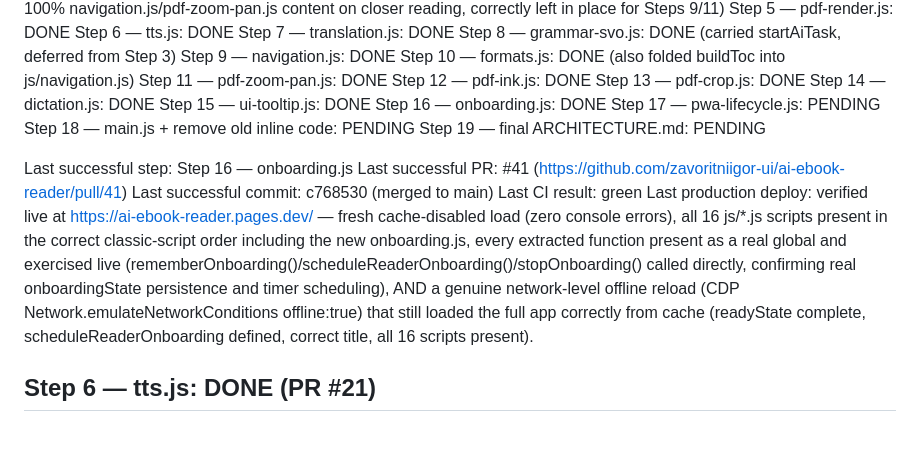
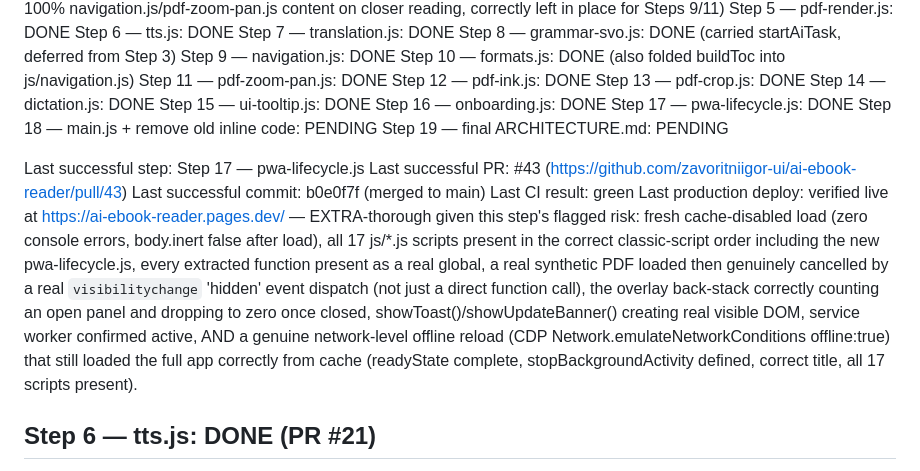
Before and after one commit to zavoritniigor-ui/ai-ebook-reader, a Markdown page: MIGRATION_STATUS.md, the part around one of its changes. Drawn GitHub-style; blank space fills up the shorter version.

```diff
--- a/MIGRATION_STATUS.md
+++ b/MIGRATION_STATUS.md
@@ -21,22 +21,25 @@ Step 13 — pdf-crop.js: DONE
 Step 14 — dictation.js: DONE
 Step 15 — ui-tooltip.js: DONE
 Step 16 — onboarding.js: DONE
-Step 17 — pwa-lifecycle.js: PENDING
+Step 17 — pwa-lifecycle.js: DONE
 Step 18 — main.js + remove old inline code: PENDING
 Step 19 — final ARCHITECTURE.md: PENDING
 
-Last successful step: Step 16 — onboarding.js
-Last successful PR: #41 (https://github.com/zavoritniigor-ui/ai-ebook-reader/pull/41)
-Last successful commit: c768530 (merged to main)
+Last successful step: Step 17 — pwa-lifecycle.js
+Last successful PR: #43 (https://github.com/zavoritniigor-ui/ai-ebook-reader/pull/43)
+Last successful commit: b0e0f7f (merged to main)
 Last CI result: green
-Last production deploy: verified live at https://ai-ebook-reader.pages.dev/ — fresh cache-disabled
-  load (zero console errors), all 16 js/*.js scripts present in the correct classic-script order
-  including the new onboarding.js, every extracted function present as a real global and
-  exercised live (rememberOnboarding()/scheduleReaderOnboarding()/stopOnboarding() called
-  directly, confirming real onboardingState persistence and timer scheduling), AND a genuine
-  network-level offline reload (CDP Network.emulateNetworkConditions offline:true) that still
-  loaded the full app correctly from cache (readyState complete, scheduleReaderOnboarding
-  defined, correct title, all 16 scripts present).
+Last production deploy: verified live at https://ai-ebook-reader.pages.dev/ — EXTRA-thorough
+  given this step's flagged risk: fresh cache-disabled load (zero console errors, body.inert
+  false after load), all 17 js/*.js scripts present in the correct classic-script order
+  including the new pwa-lifecycle.js, every extracted function present as a real global, a
+  real synthetic PDF loaded then genuinely cancelled by a real `visibilitychange` 'hidden'
+  event dispatch (not just a direct function call), the overlay back-stack correctly counting
+  an open panel and dropping to zero once closed, showToast()/showUpdateBanner() creating real
+  visible DOM, service worker confirmed active, AND a genuine network-level offline reload
+  (CDP Network.emulateNetworkConditions offline:true) that still loaded the full app correctly
+  from cache (readyState complete, stopBackgroundActivity defined, correct title, all 17
+  scripts present).
 
 ## Step 6 — tts.js: DONE (PR #21)
 
```
Also changed, not shown: other parts of MIGRATION_STATUS.md (+66 -22 lines), HANDOFF.md (+29 -31 lines).
